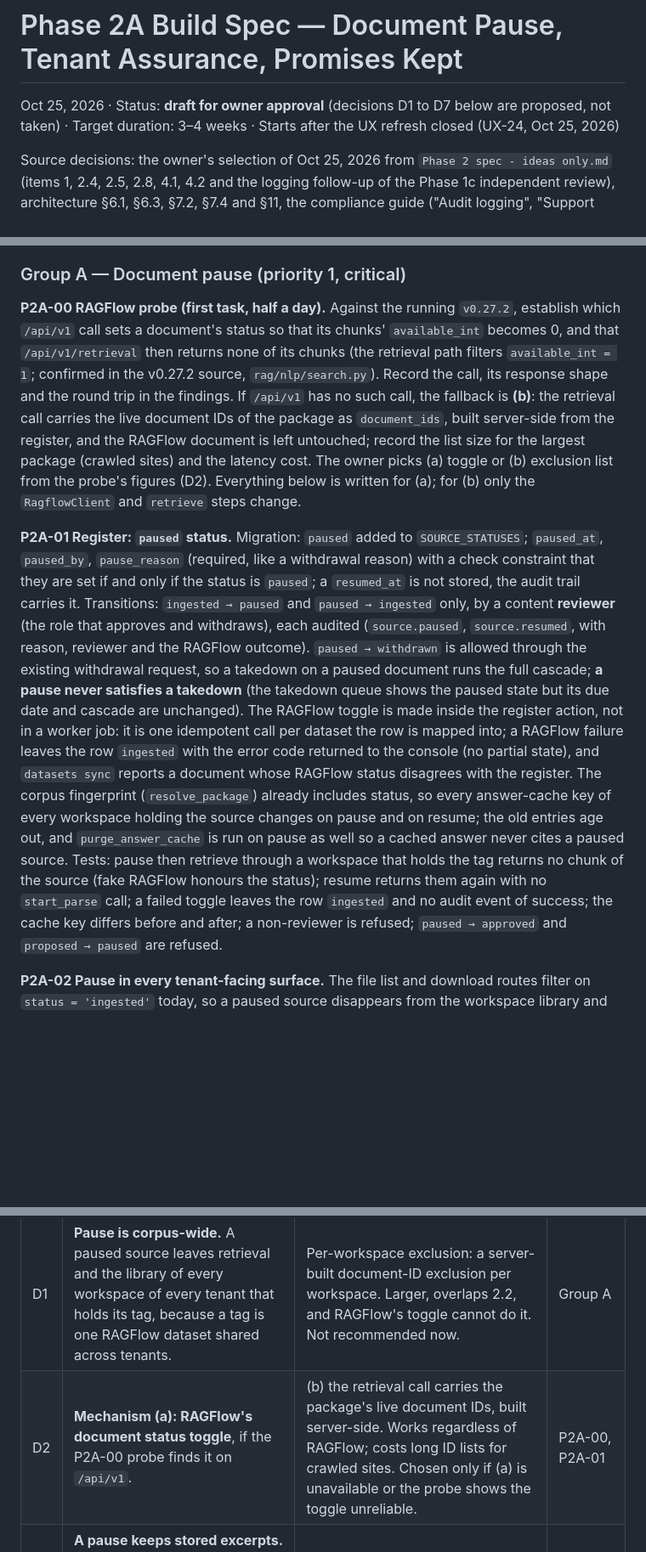
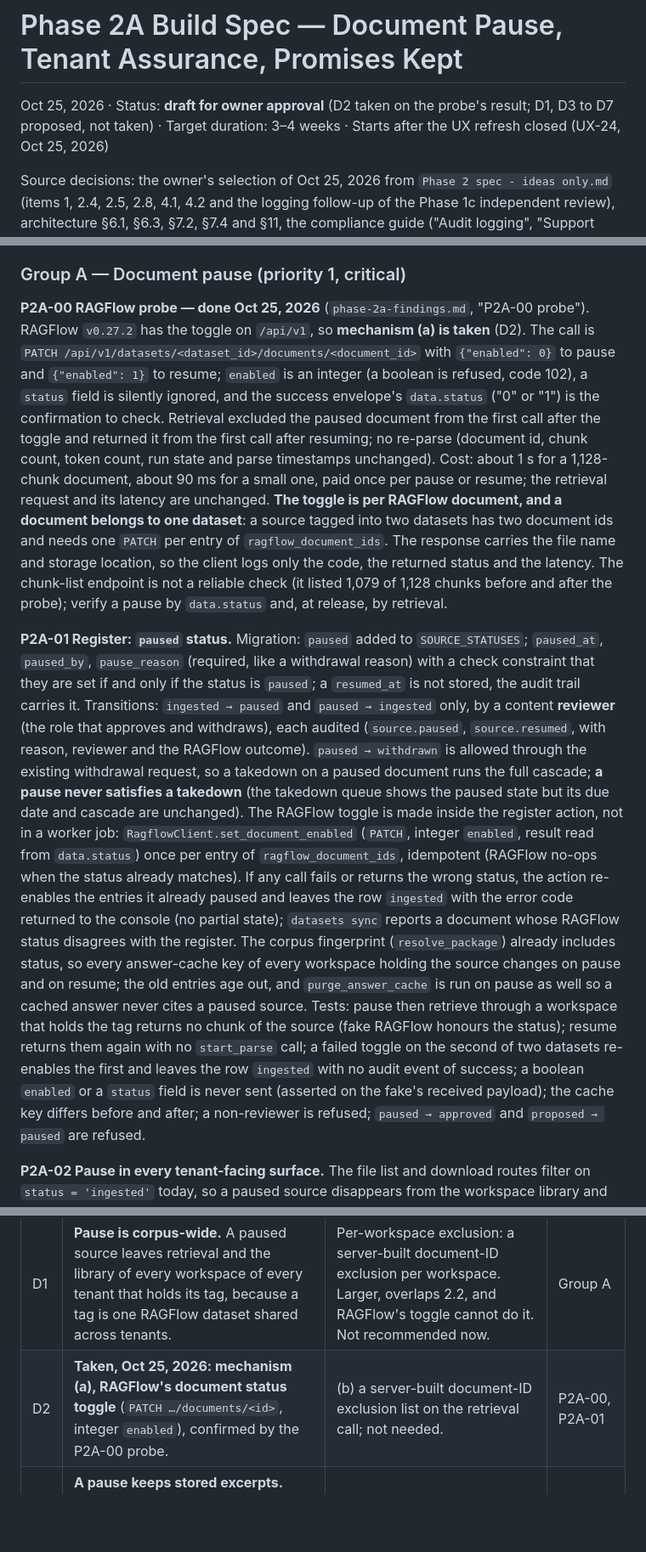
Before and after one commit to pluralfutures/ask.spore, a Markdown page: design/specs/phase-2a-build-spec.md, 3 parts joined by grey strips. Shown at 85% size. GitHub-like rendering; blank space fills up the shorter version.

Commit message:
P2A-00: record the probe result in the spec; D2 taken as mechanism (a)
PATCH with integer enabled, status read from the response, one call per
dataset the source is mapped into, partial failure rolled back, response
fields never logged.

Co-Authored-By: Claude Fable 5.1 <noreply@anthropic.com>
Claude-Session: https://claude.ai/code/session_01BJDgQesCQ81621sgsVuf3Z

```diff
--- a/design/specs/phase-2a-build-spec.md
+++ b/design/specs/phase-2a-build-spec.md
@@ -1,7 +1,7 @@
 # Phase 2A Build Spec — Document Pause, Tenant Assurance, Promises Kept
 
-Oct 25, 2026 · Status: **draft for owner approval** (decisions D1 to D7 below are proposed, not
-taken) · Target duration: 3–4 weeks · Starts after the UX refresh closed (UX-24, Oct 25, 2026)
+Oct 25, 2026 · Status: **draft for owner approval** (D2 taken on the probe's result; D1, D3 to D7
+proposed, not taken) · Target duration: 3–4 weeks · Starts after the UX refresh closed (UX-24, Oct 25, 2026)
 
 Source decisions: the owner's selection of Oct 25, 2026 from `Phase 2 spec - ideas only.md`
 (items 1, 2.4, 2.5, 2.8, 4.1, 4.2 and the logging follow-up of the Phase 1c independent
@@ -70,16 +70,21 @@ commit messages.
 
 ### Group A — Document pause (priority 1, critical)
 
-**P2A-00 RAGFlow probe (first task, half a day).** Against the running `v0.27.2`, establish
-which `/api/v1` call sets a document's status so that its chunks' `available_int` becomes 0,
-and that `/api/v1/retrieval` then returns none of its chunks (the retrieval path filters
-`available_int = 1`; confirmed in the v0.27.2 source, `rag/nlp/search.py`). Record the call,
-its response shape and the round trip in the findings. If `/api/v1` has no such call, the
-fallback is **(b)**: the retrieval call carries the live document IDs of the package as
-`document_ids`, built server-side from the register, and the RAGFlow document is left
-untouched; record the list size for the largest package (crawled sites) and the latency cost.
-The owner picks (a) toggle or (b) exclusion list from the probe's figures (D2). Everything
-below is written for (a); for (b) only the `RagflowClient` and `retrieve` steps change.
+**P2A-00 RAGFlow probe — done Oct 25, 2026** (`phase-2a-findings.md`, "P2A-00 probe").
+RAGFlow `v0.27.2` has the toggle on `/api/v1`, so **mechanism (a) is taken** (D2). The call
+is `PATCH /api/v1/datasets/<dataset_id>/documents/<document_id>` with `{"enabled": 0}` to
+pause and `{"enabled": 1}` to resume; `enabled` is an integer (a boolean is refused, code
+102), a `status` field is silently ignored, and the success envelope's `data.status` ("0" or
+"1") is the confirmation to check. Retrieval excluded the paused document from the first
+call after the toggle and returned it from the first call after resuming; no re-parse
+(document id, chunk count, token count, run state and parse timestamps unchanged). Cost: about
+1 s for a 1,128-chunk document, about 90 ms for a small one, paid once per pause or resume;
+the retrieval request and its latency are unchanged. **The toggle is per RAGFlow document,
+and a document belongs to one dataset**: a source tagged into two datasets has two document
+ids and needs one `PATCH` per entry of `ragflow_document_ids`. The response carries the file
+name and storage location, so the client logs only the code, the returned status and the
+latency. The chunk-list endpoint is not a reliable check (it listed 1,079 of 1,128 chunks
+before and after the probe); verify a pause by `data.status` and, at release, by retrieval.
 
 **P2A-01 Register: `paused` status.** Migration: `paused` added to `SOURCE_STATUSES`;
 `paused_at`, `paused_by`, `pause_reason` (required, like a withdrawal reason) with a check
@@ -90,16 +95,20 @@ only, by a content **reviewer** (the role that approves and withdraws), each aud
 withdrawn` is allowed through the existing withdrawal request, so a takedown on a paused
 document runs the full cascade; **a pause never satisfies a takedown** (the takedown queue
 shows the paused state but its due date and cascade are unchanged). The RAGFlow toggle is
-made inside the register action, not in a worker job: it is one idempotent call per dataset
-the row is mapped into; a RAGFlow failure leaves the row `ingested` with the error code
-returned to the console (no partial state), and `datasets sync` reports a document whose
-RAGFlow status disagrees with the register. The corpus fingerprint (`resolve_package`)
+made inside the register action, not in a worker job: `RagflowClient.set_document_enabled`
+(`PATCH`, integer `enabled`, result read from `data.status`) once per entry of
+`ragflow_document_ids`, idempotent (RAGFlow no-ops when the status already matches). If any
+call fails or returns the wrong status, the action re-enables the entries it already paused
+and leaves the row `ingested` with the error code returned to the console (no partial
+state); `datasets sync` reports a document whose RAGFlow status disagrees with the register. The corpus fingerprint (`resolve_package`)
 already includes status, so every answer-cache key of every workspace holding the source
 changes on pause and on resume; the old entries age out, and `purge_answer_cache` is run on
 pause as well so a cached answer never cites a paused source. Tests: pause then retrieve
 through a workspace that holds the tag returns no chunk of the source (fake RAGFlow honours
-the status); resume returns them again with no `start_parse` call; a failed toggle leaves the
-row `ingested` and no audit event of success; the cache key differs before and after;
+the status); resume returns them again with no `start_parse` call; a failed toggle on the
+second of two datasets re-enables the first and leaves the row `ingested` with no audit
+event of success; a boolean `enabled` or a `status` field is never sent (asserted on the fake's
+received payload); the cache key differs before and after;
 a non-reviewer is refused; `paused → approved` and `proposed → paused` are refused.
 
 **P2A-02 Pause in every tenant-facing surface.** The file list and download routes filter
@@ -262,7 +271,7 @@ review signed as in Phase 1c §5.2.
 | # | Proposal | Alternative | Applies to |
 | --- | --- | --- | --- |
 | D1 | **Pause is corpus-wide.** A paused source leaves retrieval and the library of every workspace of every tenant that holds its tag, because a tag is one RAGFlow dataset shared across tenants. | Per-workspace exclusion: a server-built document-ID exclusion per workspace. Larger, overlaps 2.2, and RAGFlow's toggle cannot do it. Not recommended now. | Group A |
-| D2 | **Mechanism (a): RAGFlow's document status toggle**, if the P2A-00 probe finds it on `/api/v1`. | (b) the retrieval call carries the package's live document IDs, built server-side. Works regardless of RAGFlow; costs long ID lists for crawled sites. Chosen only if (a) is unavailable or the probe shows the toggle unreliable. | P2A-00, P2A-01 |
+| D2 | **Taken, Oct 25, 2026: mechanism (a), RAGFlow's document status toggle** (`PATCH …/documents/<id>`, integer `enabled`), confirmed by the P2A-00 probe. | (b) a server-built document-ID exclusion list on the retrieval call; not needed. | P2A-00, P2A-01 |
 | D3 | **A pause keeps stored excerpts.** Citations of a paused source stay readable in history, labelled "currently unavailable". Only a withdrawal blanks (owner decision 3, Oct 23). | Blank on pause too. Rejected: a pause is reversible and not a rights event. | P2A-02 |
 | D4 | **Pause is a content reviewer action**, as withdrawal is; the operator console links to it. | An operator action on the tenant page. Rejected: it would be the first content decision made from a tenant's page and would blur the register's roles. | P2A-04 |
 | D5 | *(withdrawn)* Audit disposal moved to the backlog, "Enterprise requirements" (owner, Oct 25, 2026); its design proposal is recorded there. | — | P2A-09 |
```
